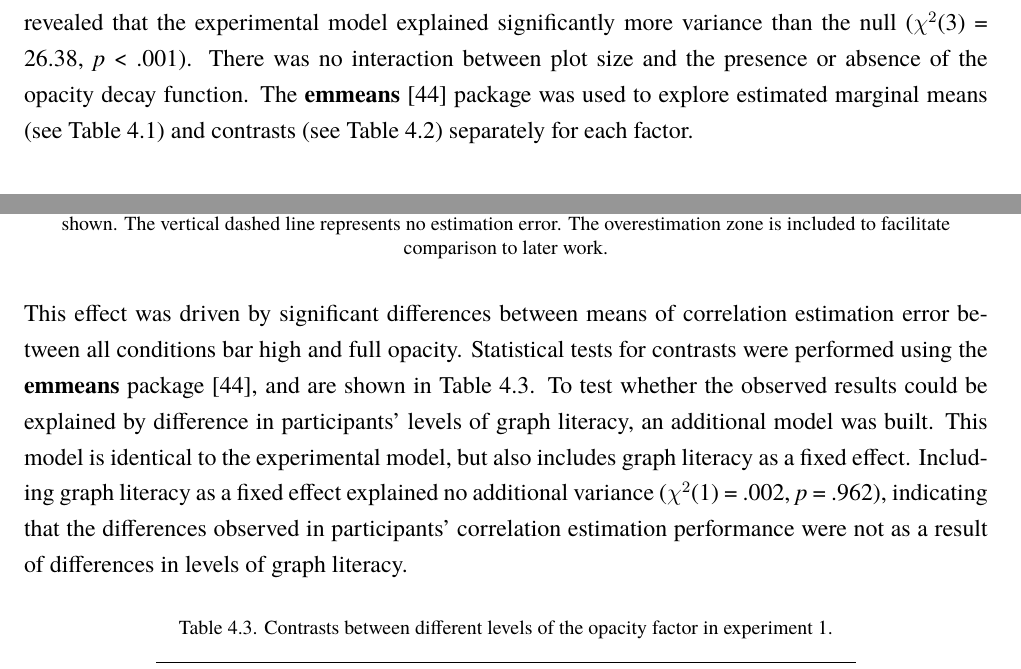
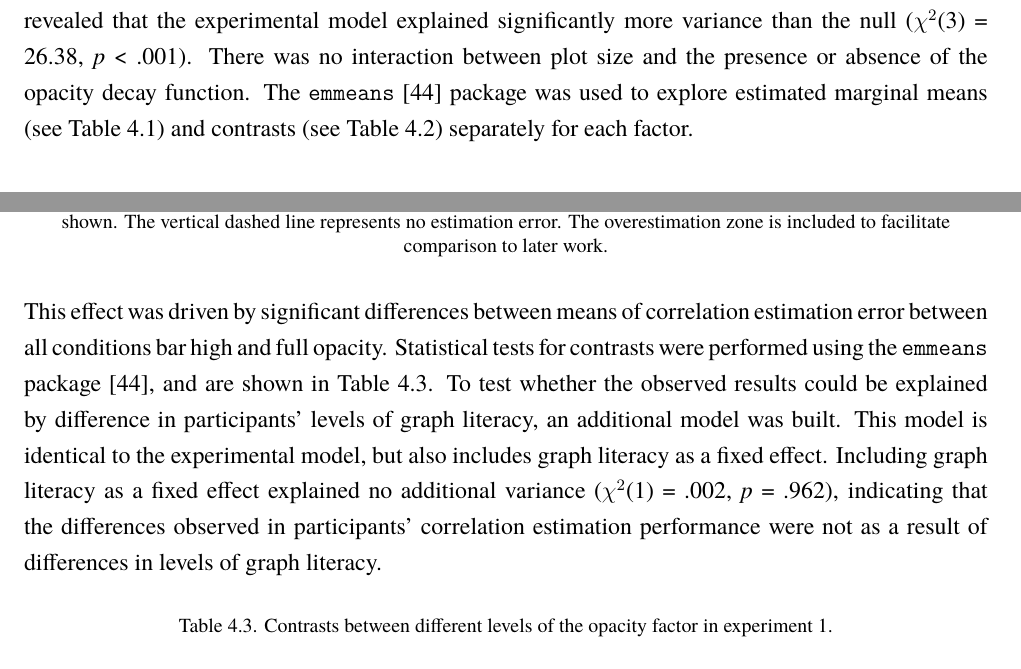
Before and after one commit to gjpstrain/thesis, a LaTeX thesis (main.tex, which reads chapters_tex/chapters_quarto/4_adjusting_opacity.tex): two parts of pages 33 and 41 of 70, joined at a grey line, cut so that both start at the same text. Compiled offline with XeLaTeX; a missing font is replaced by an installed copy or a similar font.

Commit message:
replaced bold packages with backticks

```diff
--- a/chapters_tex/chapters_quarto/4_adjusting_opacity.tex
+++ b/chapters_tex/chapters_quarto/4_adjusting_opacity.tex
@@ -88,7 +88,7 @@ model and a null model with the fixed effects removed revealed that the
 experimental model explained significantly more variance than the null
 (\(\chi^2\)(3) = 26.38, \emph{p} \textless{} .001). There was no
 interaction between plot size and the presence or absence of the opacity
-decay function. The \textbf{emmeans} \cite{lenth_2024} package was used
+decay function. The \texttt{emmeans} \cite{lenth_2024} package was used
 to explore estimated marginal means (see Table~\ref{tbl-emmeans-pilot})
 and contrasts (see Table~\ref{tbl-contrasts-pilot}) separately for each
 factor.
@@ -601,7 +601,7 @@ Medium Opacity
 This effect was driven by significant differences between means of
 correlation estimation error between all conditions bar high and full
 opacity. Statistical tests for contrasts were performed using the
-\textbf{emmeans} package \cite{lenth_2024}, and are shown in
+\texttt{emmeans} package \cite{lenth_2024}, and are shown in
 Table~\ref{tbl-contrasts-e1}. To test whether the observed results could
 be explained by difference in participants' levels of graph literacy, an
 additional model was built. This model is identical to the experimental
```
Also changed, not shown: chapters_tex/chapters_quarto/3_general_methodology_files/figure-latex/fig-exp1-examples-1.pdf, chapters_tex/chapters_quarto/3_general_methodology_files/figure-latex/fig-exp2-examples-1.pdf, chapters_tex/chapters_quarto/3_general_methodology_files/figure-latex/fig-exp3-examples-1.pdf, chapters_tex/chapters_quarto/3_general_methodology_files/figure-latex/fig-exp4-examples-1.pdf, chapters_tex/chapters_quarto/3_general_methodology_files/figure-latex/fig-exp5-examples-1.pdf, chapters_tex/chapters_quarto/3_general_methodology_files/figure-latex/fig-mixed-effects-demo-1.pdf, chapters_tex/chapters_quarto/3_general_methodology_files/figure-latex/fig-reproducibility-spectrum-1.pdf, chapters_tex/chapters_quarto/3_general_methodology_files/figure-latex/fig-scatter-example-1.pdf, chapters_tex/chapters_quarto/4_adjusting_opacity_files/figure-latex/fig-alpha-examples-1.pdf, chapters_tex/chapters_quarto/4_adjusting_opacity_files/figure-latex/fig-e1-estimates-1.pdf, chapters_tex/chapters_quarto/4_adjusting_opacity_files/figure-latex/fig-e2-estimates-1.pdf, chapters_tex/chapters_quarto/4_adjusting_opacity_files/figure-latex/fig-estimates-by-r-e1-1.pdf, chapters_tex/chapters_quarto/4_adjusting_opacity_files/figure-latex/fig-estimates-by-r-e2-1.pdf, chapters_tex/chapters_quarto/4_adjusting_opacity_files/figure-latex/fig-exp1-examples-chap4-1.pdf, 6 more files, 2 other files.
